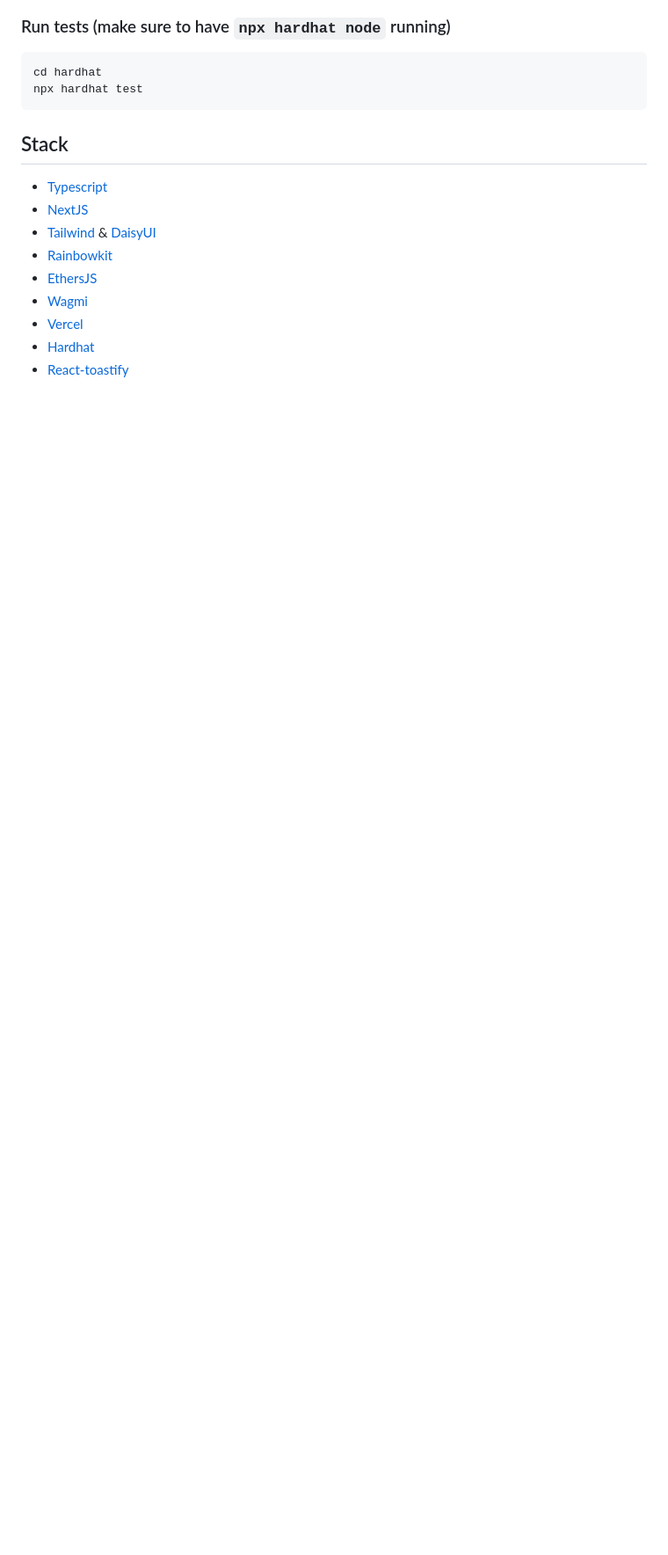
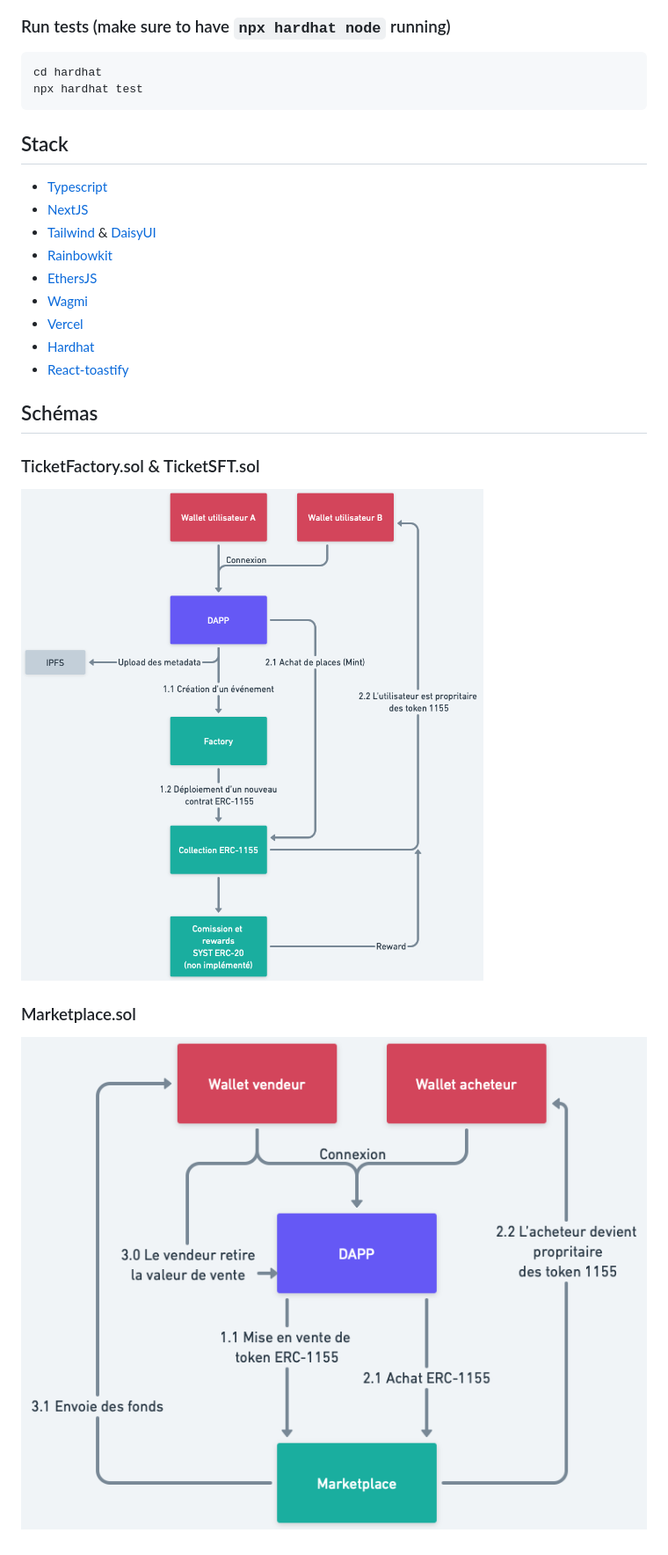
Before and after one commit to Franck-Fernandez-pro/share-your-seat, a Markdown page: README.md, the part around one of its changes. Shown at 88% size. Drawn GitHub-style; pictures changed too: image1.png (added), image2.png (added); blank space fills up the shorter version.

```diff
--- a/README.md
+++ b/README.md
@@ -57,3 +67,13 @@ npx hardhat test
 - [Vercel](https://vercel.com/home)
 - [Hardhat](https://hardhat.org/)
 - [React-toastify](fkhadra.github.io/react-toastify)
+
+## Schémas
+
+### TicketFactory.sol & TicketSFT.sol
+
+![image1](./image1.png)
+
+### Marketplace.sol
+
+![image2](./image2.png)
```
Also changed, not shown: other parts of README.md (+11 -1 lines).
